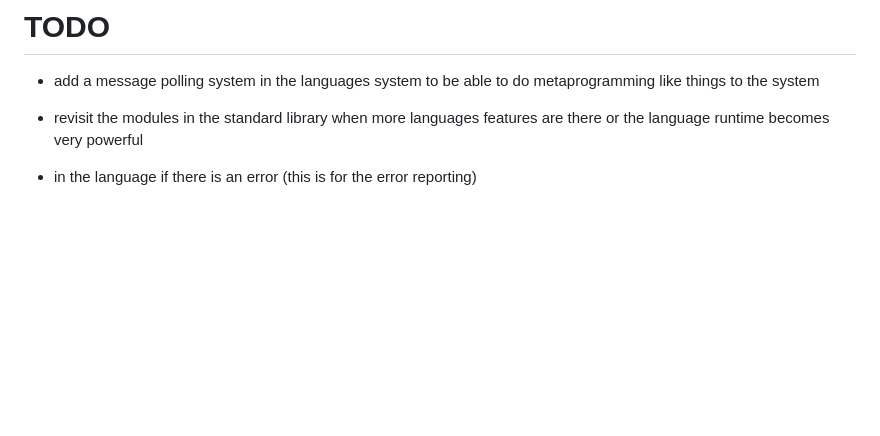
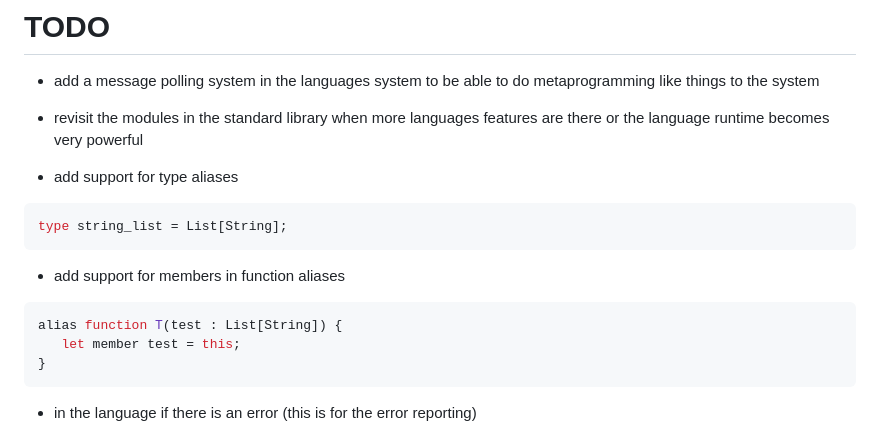
Before and after one commit to KisuraWSP/kLang, a Markdown page: TODO.md, the part around the change. Rendered like a GitHub page; blank space fills up the shorter version.

Commit message:
updated the todo

````diff
--- a/TODO.md
+++ b/TODO.md
@@ -2,6 +2,17 @@
 - add a message polling system in the languages system to be able to do metaprogramming like things to the system
 - revisit the modules in the standard library when more languages features are there or the language runtime becomes very powerful
 
+- add support for type aliases
+```lua
+type string_list = List[String];
+```
+
+- add support for members in function aliases
+```lua
+alias function T(test : List[String]) {
+   let member test = this;
+}
+```
 - in the language if there is an error (this is for the error reporting)
    - provide a valid reason why the error occured
    - tell the user what they expect from them to correct the error
````
